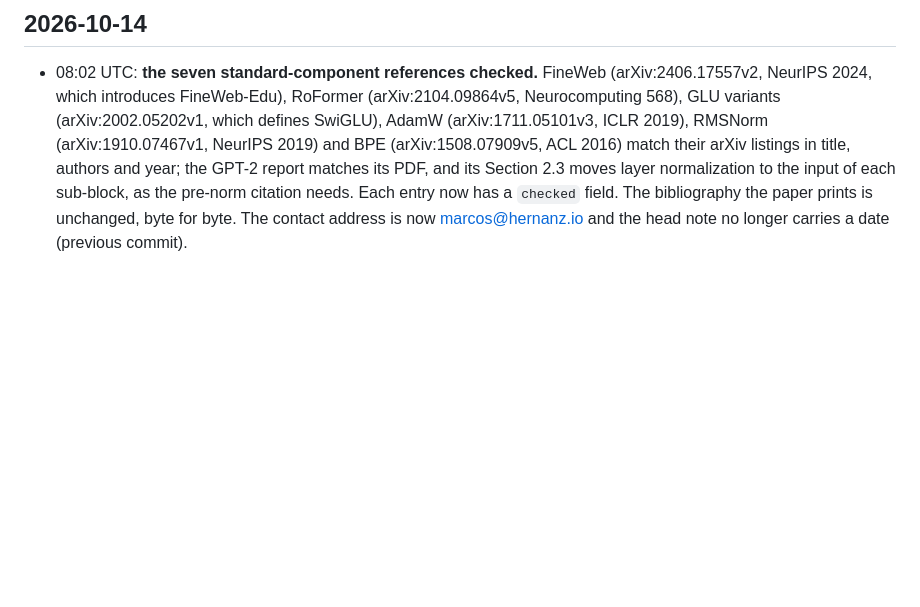
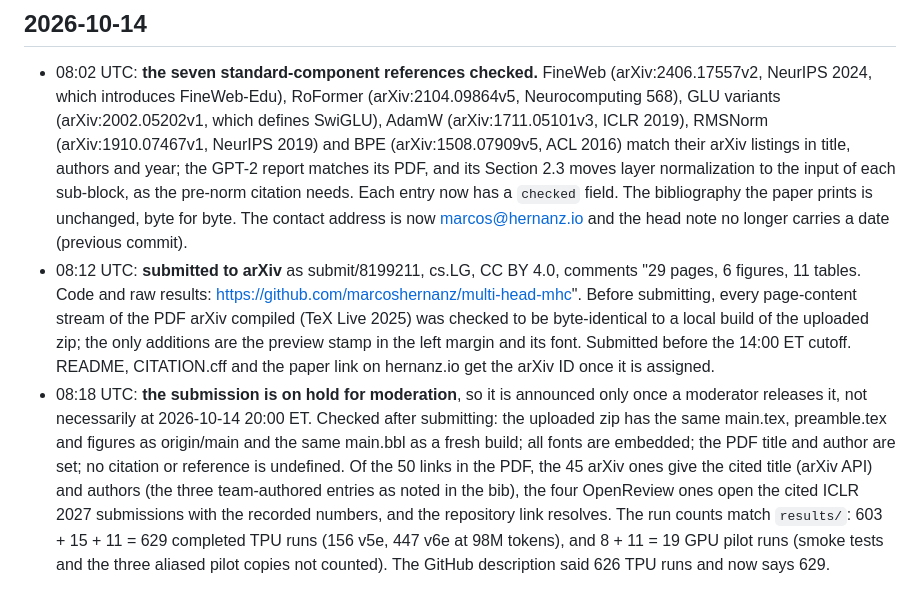
Before and after one commit to marcoshernanz/multi-head-mhc, a Markdown page: LOG.md, the part around the change. GitHub-like rendering; blank space fills up the shorter version.

Commit message:
LOG: submitted to arXiv

```diff
--- a/LOG.md
+++ b/LOG.md
@@ -892,3 +892,16 @@ Chronological. Every entry: what was done, why, what came out, pointers to files
   moves layer normalization to the input of each sub-block, as the pre-norm citation needs. Each entry now has a `checked`
   field. The bibliography the paper prints is unchanged, byte for byte. The contact address is now marcos@hernanz.io and the
   head note no longer carries a date (previous commit).
+- 08:12 UTC: **submitted to arXiv** as submit/8199211, cs.LG, CC BY 4.0, comments "29 pages, 6 figures, 11 tables. Code and
+  raw results: https://github.com/marcoshernanz/multi-head-mhc". Before submitting, every page-content stream of the PDF arXiv
+  compiled (TeX Live 2025) was checked to be byte-identical to a local build of the uploaded zip; the only additions are the
+  preview stamp in the left margin and its font. Submitted before the 14:00 ET cutoff. README, CITATION.cff and the paper
+  link on hernanz.io get the arXiv ID once it is assigned.
+- 08:18 UTC: **the submission is on hold for moderation**, so it is announced only once a moderator releases it, not
+  necessarily at 2026-10-14 20:00 ET. Checked after submitting: the uploaded zip has the same main.tex, preamble.tex and
+  figures as origin/main and the same main.bbl as a fresh build; all fonts are embedded; the PDF title and author are set;
+  no citation or reference is undefined. Of the 50 links in the PDF, the 45 arXiv ones give the cited title (arXiv API)
+  and authors (the three team-authored entries as noted in the bib), the four OpenReview ones open the cited ICLR 2027
+  submissions with the recorded numbers, and the repository link resolves. The run counts match `results/`: 603 + 15 + 11
+  = 629 completed TPU runs (156 v5e, 447 v6e at 98M tokens), and 8 + 11 = 19 GPU pilot runs (smoke tests and the three
+  aliased pilot copies not counted). The GitHub description said 626 TPU runs and now says 629.
```
